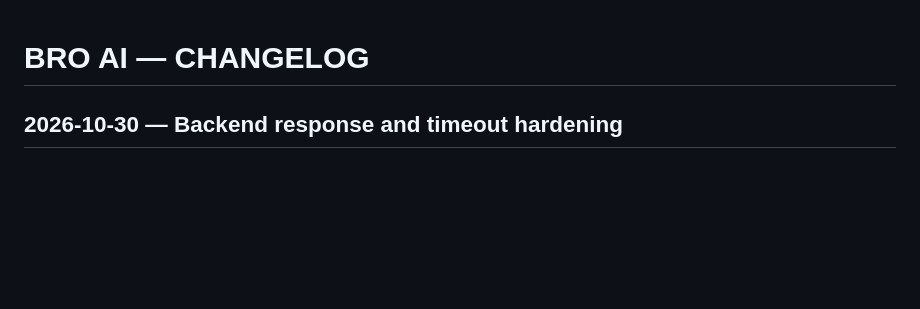
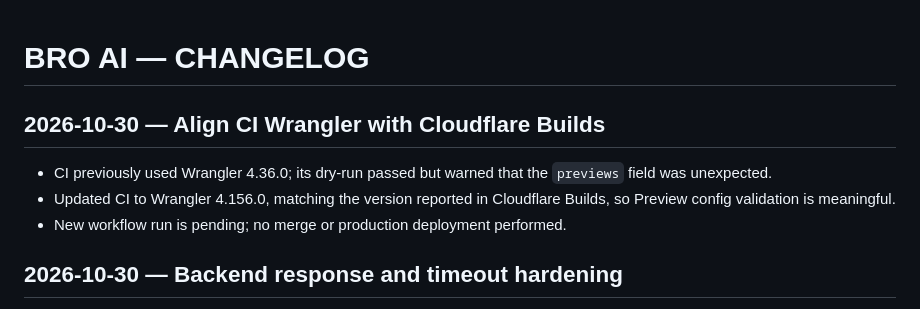
Before and after one commit to sapammeded/bro_ai, a Markdown page: CHANGELOG.md, the part around the change. Drawn GitHub-style; blank space fills up the shorter version.

Commit message:
Record CI Wrangler version alignment

```diff
--- a/CHANGELOG.md
+++ b/CHANGELOG.md
@@ -1,4 +1,10 @@
 # BRO AI — CHANGELOG
+
+## 2026-10-30 — Align CI Wrangler with Cloudflare Builds
+- CI previously used Wrangler 4.36.0; its dry-run passed but warned that the `previews` field was unexpected.
+- Updated CI to Wrangler 4.156.0, matching the version reported in Cloudflare Builds, so Preview config validation is meaningful.
+- New workflow run is pending; no merge or production deployment performed.
+
 
 ## 2026-10-30 — Backend response and timeout hardening
 - Added streamed upstream response reading with a 1 MiB maximum before JSON parsing.
```
